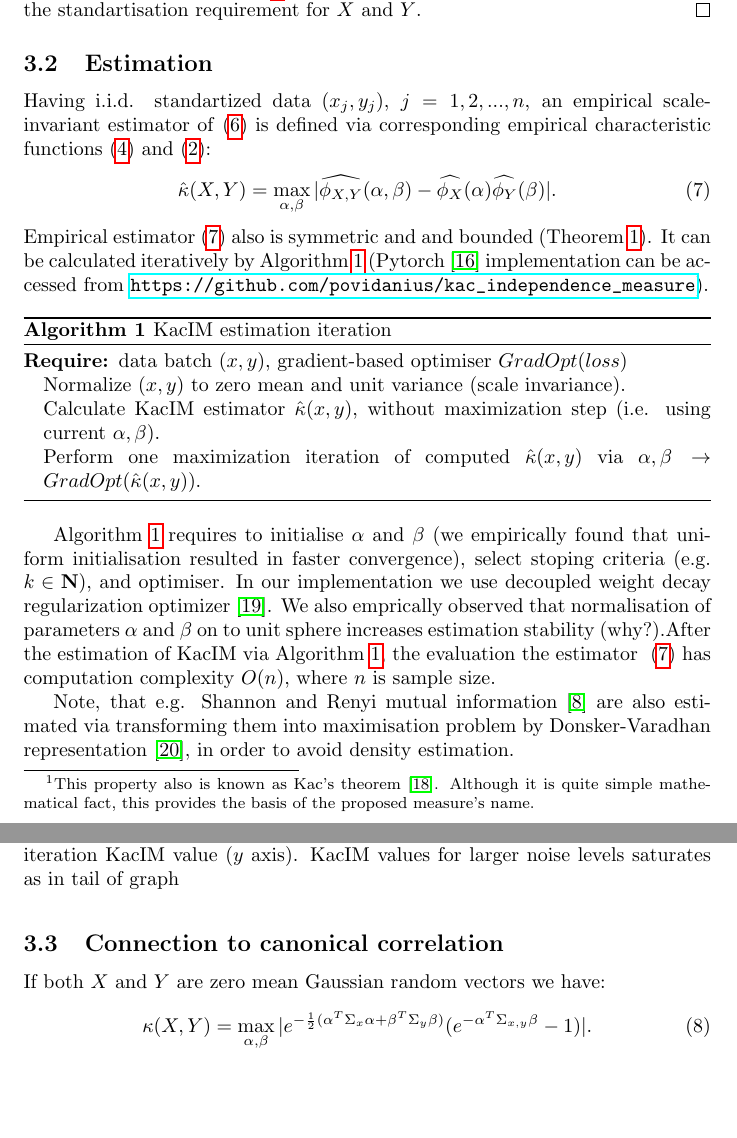
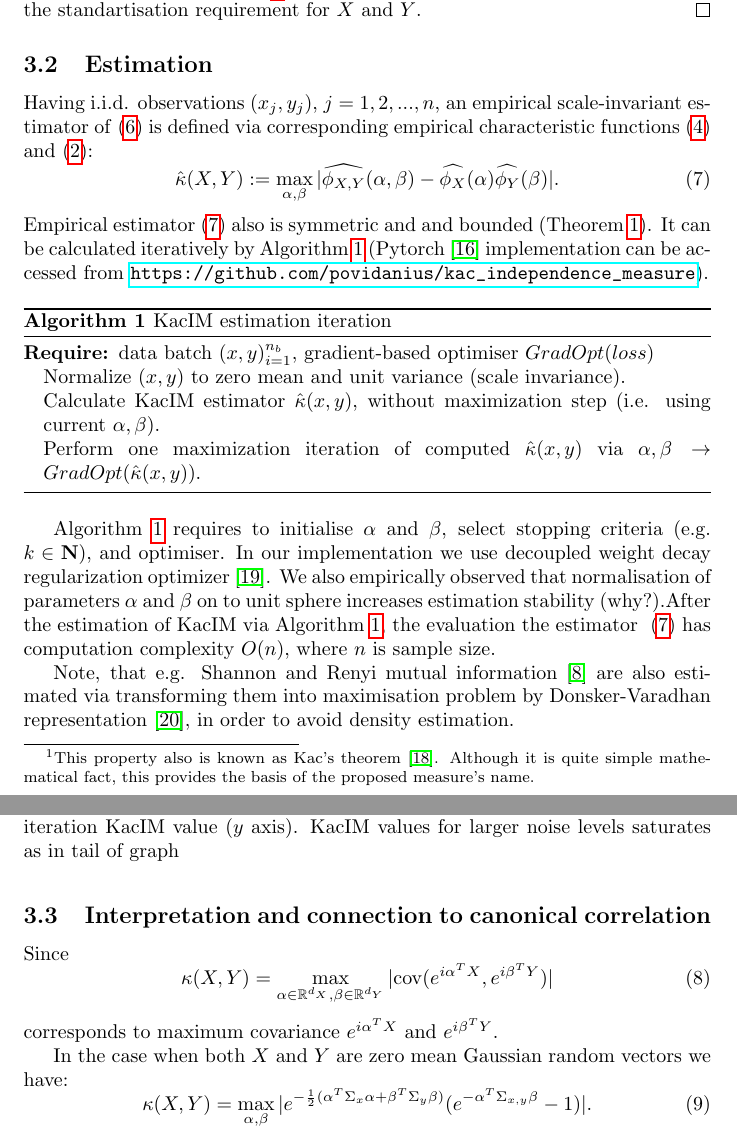
Before and after one commit to povidanius/kac_independence_measure, a LaTeX paper (art/main.tex): two parts of pages 4 and 5 of 11, joined at a grey line, cut so that both start at the same text, the shorter picture padded with empty space. Compiled offline with pdfLaTeX.

Commit message:
added maximum covariance interpretation

```diff
--- a/art/main.tex
+++ b/art/main.tex
@@ -13,6 +13,7 @@
 \usepackage{textcomp}
 \usepackage{comment}
 
+\newcommand{\cov}{\mathrm{cov}}
 
 %\usepackage{prletters}
 
@@ -132,10 +132,10 @@ Scale invariance (Property $\textit{4.}$) is trivial result of the standartisati
 
 \subsection{Estimation}
 
-Having i.i.d. standartized data $(x_{j}, y_{j})$, $j = 1,2,...,n$, an empirical scale-invariant estimator of~\eqref{eq:kim} is defined via corresponding empirical characteristic functions~\eqref{eq:joint_ecf} and~\eqref{eq:ecf}:
+Having i.i.d. observations $(x_{j}, y_{j})$, $j = 1,2,...,n$, an empirical scale-invariant estimator of~\eqref{eq:kim} is defined via corresponding empirical characteristic functions~\eqref{eq:joint_ecf} and~\eqref{eq:ecf}:
 \begin{equation}
 \label{eq:estimator}
-    \hat{\kappa}(X,Y) = \max_{\alpha, \beta} \vert \widehat{\phi_{X,Y}}(\alpha,\beta)  - \widehat{\phi_{X}}(\alpha) \widehat{\phi_{Y}}(\beta) \vert.
+    \hat{\kappa}(X,Y) := \max_{\alpha, \beta} \vert \widehat{\phi_{X,Y}}(\alpha,\beta)  - \widehat{\phi_{X}}(\alpha) \widehat{\phi_{Y}}(\beta) \vert.
 \end{equation}
 
 \noindent Empirical estimator~\eqref{eq:estimator} also is symmetric and and bounded (Theorem~\ref{thm:properties}). It can be calculated iteratively by Algorithm~\ref{alg:estimator_computation} (Pytorch~\cite{NEURIPS2019_9015} implementation can be accessed from \url{https://github.com/povidanius/kac_independence_measure}).
@@ -144,7 +144,7 @@ Having i.i.d. standartized data $(x_{j}, y_{j})$, $j = 1,2,...,n$, an empirical
 \begin{algorithm}
 \caption{KacIM estimation iteration}\label{alg:estimator_computation}
 \begin{algorithmic}
-\Require data batch $(x,y)$, gradient-based optimiser $GradOpt(loss)$
+\Require data batch $(x,y)_{i=1}^{n_{b}}$, gradient-based optimiser $GradOpt(loss)$
 \State Normalize $(x,y)$ to zero mean and unit variance (scale invariance).
 \State Calculate KacIM estimator $\hat{\kappa}(x,y)$, without maximization step (i.e. using current $\alpha, \beta$).
 \State Perform one maximization iteration of computed $\hat{\kappa}(x,y)$ via $\alpha, \beta \rightarrow GradOpt(\hat{\kappa}(x,y))$.
@@ -154,18 +154,26 @@ Having i.i.d. standartized data $(x_{j}, y_{j})$, $j = 1,2,...,n$, an empirical
 
 
 
-Algorithm~\ref{alg:estimator_computation} requires to initialise $\alpha$ and $\beta$ (we empirically found that uniform initialisation resulted in faster convergence), select stoping criteria (e.g. $k \in \mathbf{N}$), and optimiser. In our implementation we use decoupled weight decay regularization optimizer~\cite{Loshchilov2019DecoupledWD}.
-We also emprically observed that normalisation of parameters $\alpha$ and $\beta$ on to unit sphere increases estimation stability (why?).After the estimation of KacIM via Algorithm~\ref{alg:estimator_computation}, the evaluation the estimator ~\eqref{eq:estimator} has computation complexity $O(n)$, where $n$ is sample size.
+Algorithm~\ref{alg:estimator_computation} requires to initialise $\alpha$ and $\beta$, select stopping criteria (e.g. $k \in \mathbf{N}$), and optimiser. In our implementation we use decoupled weight decay regularization optimizer~\cite{Loshchilov2019DecoupledWD}.
+We also empirically observed that normalisation of parameters $\alpha$ and $\beta$ on to unit sphere increases estimation stability (why?).After the estimation of KacIM via Algorithm~\ref{alg:estimator_computation}, the evaluation the estimator ~\eqref{eq:estimator} has computation complexity $O(n)$, where $n$ is sample size.
 
 Note, that e.g. Shannon and Renyi mutual information~\cite{Cover2006} are also estimated via transforming them into maximisation problem by Donsker-Varadhan representation~\cite{pmlr-v80-belghazi18a}, in order to avoid density estimation.
 
-\subsection{Connection to canonical correlation}
-If both $X$ and $Y$ are zero mean Gaussian random vectors we have:
+\subsection{Interpretation and connection to canonical correlation}
+Since
+\begin{equation}
+\kappa(X,Y) = \max_{\alpha \in \mathbb{R}^{d_{X}}, \beta \in \mathbb{R}^{d_{Y}}} |\cov(e^{i\alpha^{T}X},e^{i\beta^{T}Y})|
+\end{equation}
+corresponds to maximum covariance $e^{i\alpha^{T}X}$ and $e^{i\beta^{T}Y}$.
+
+In the case when both $X$ and $Y$ are zero mean Gaussian random vectors we have:
 \begin{equation}
 \label{eq:gaussian_kacim}
 \kappa(X,Y) = \max_{\alpha, \beta} | e^{-\frac{1}{2} (\alpha^{T}\Sigma_{x}\alpha + \beta{^T}\Sigma_{y}\beta)}(e^{-\alpha{^T}\Sigma_{x,y}\beta} - 1)|.
 \end{equation}
-Assuming constant $\alpha^{T}\Sigma_{x}\alpha$ and  $\beta{^T}\Sigma_{y}\beta$, the maximization of~\eqref{eq:gaussian_kacim} can be achieved by maximization of  $\alpha{^T}\Sigma_{x,y}\beta$, which coincides with the cost function of canonical correlation analysis~\cite{10.5555/3279302}. Here $\Sigma_{x}$, $\Sigma_{y}$ and  $\Sigma_{x,y}$ are covariance matrices of $X$, $Y$, and $(X,Y)$, respectively. %$(X^{T},Y^{T})^{T}$.
+Assuming constant $\alpha^{T}\Sigma_{x}\alpha$ and  $\beta{^T}\Sigma_{y}\beta$, the maximization of~\eqref{eq:gaussian_kacim} can be achieved by maximization of  $\alpha{^T}\Sigma_{x,y}\beta$, which coincides with the cost function of canonical correlation analysis~\cite{10.5555/3279302}. Here $\Sigma_{x}$, $\Sigma_{y}$ and  $\Sigma_{x,y}$ are covariance matrices of $X$, $Y$, and $(X,Y)$, respectively.
+
+
 
 \begin{comment}
 \subsection{Kernel version}
```
Also changed, not shown: experiments/feature_extraction/scene.csv (+4 -0 lines), art/main.pdf, art/main.tex (5 more changed lines), 8 other files.
